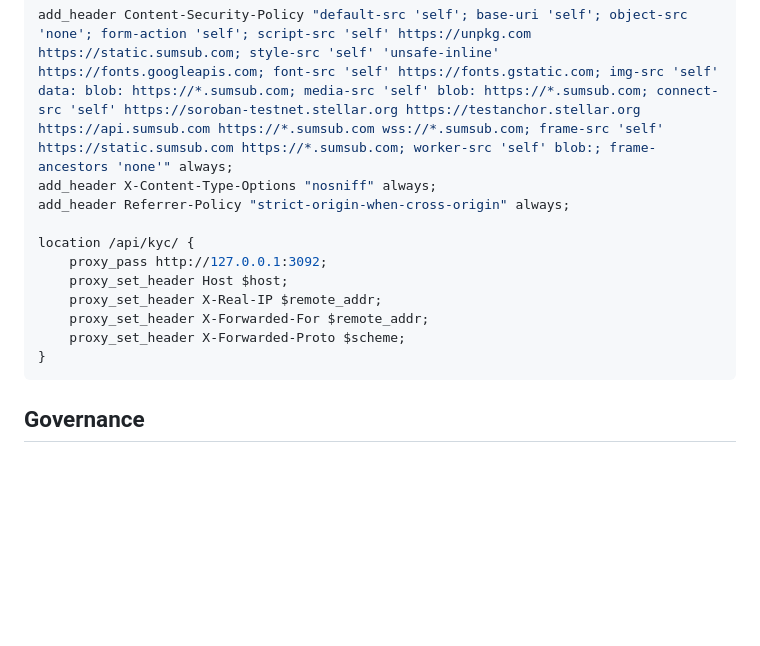
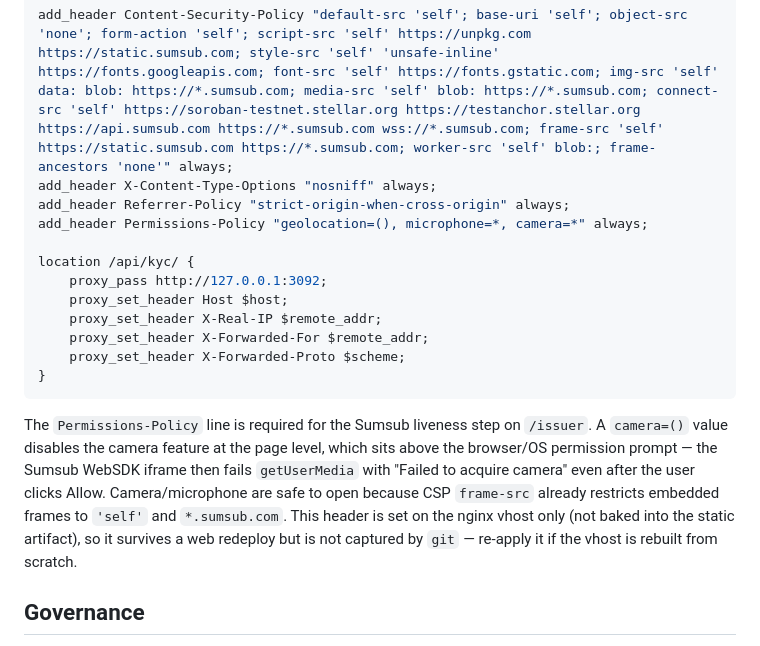
Before and after one commit to Ridwannurudeen/anchorshield, a Markdown page: docs/OPERATIONS.md, the part around the change. Rendered like a GitHub page; blank space fills up the shorter version.

Commit message:
docs(ops): document camera Permissions-Policy header for Sumsub liveness
The nginx vhost must send Permissions-Policy with camera/microphone enabled
for the Sumsub WebSDK liveness step on /issuer; a camera=() value blocks
getUserMedia above the browser prompt. Note it lives on the vhost only and is
not captured by git.

````diff
--- a/docs/OPERATIONS.md
+++ b/docs/OPERATIONS.md
@@ -66,6 +66,7 @@ loopback nginx proxy, so nginx must overwrite client-supplied forwarding headers
 add_header Content-Security-Policy "default-src 'self'; base-uri 'self'; object-src 'none'; form-action 'self'; script-src 'self' https://unpkg.com https://static.sumsub.com; style-src 'self' 'unsafe-inline' https://fonts.googleapis.com; font-src 'self' https://fonts.gstatic.com; img-src 'self' data: blob: https://*.sumsub.com; media-src 'self' blob: https://*.sumsub.com; connect-src 'self' https://soroban-testnet.stellar.org https://testanchor.stellar.org https://api.sumsub.com https://*.sumsub.com wss://*.sumsub.com; frame-src 'self' https://static.sumsub.com https://*.sumsub.com; worker-src 'self' blob:; frame-ancestors 'none'" always;
 add_header X-Content-Type-Options "nosniff" always;
 add_header Referrer-Policy "strict-origin-when-cross-origin" always;
+add_header Permissions-Policy "geolocation=(), microphone=*, camera=*" always;
 
 location /api/kyc/ {
     proxy_pass http://127.0.0.1:3092;
@@ -75,6 +76,14 @@ location /api/kyc/ {
     proxy_set_header X-Forwarded-Proto $scheme;
 }
 ```
+
+The `Permissions-Policy` line is required for the Sumsub liveness step on `/issuer`. A
+`camera=()` value disables the camera feature at the page level, which sits above the browser/OS
+permission prompt — the Sumsub WebSDK iframe then fails `getUserMedia` with
+"Failed to acquire camera" even after the user clicks Allow. Camera/microphone are safe to open
+because CSP `frame-src` already restricts embedded frames to `'self'` and `*.sumsub.com`. This
+header is set on the nginx vhost only (not baked into the static artifact), so it survives a web
+redeploy but is not captured by `git` — re-apply it if the vhost is rebuilt from scratch.
 
 ## Governance
 
````
